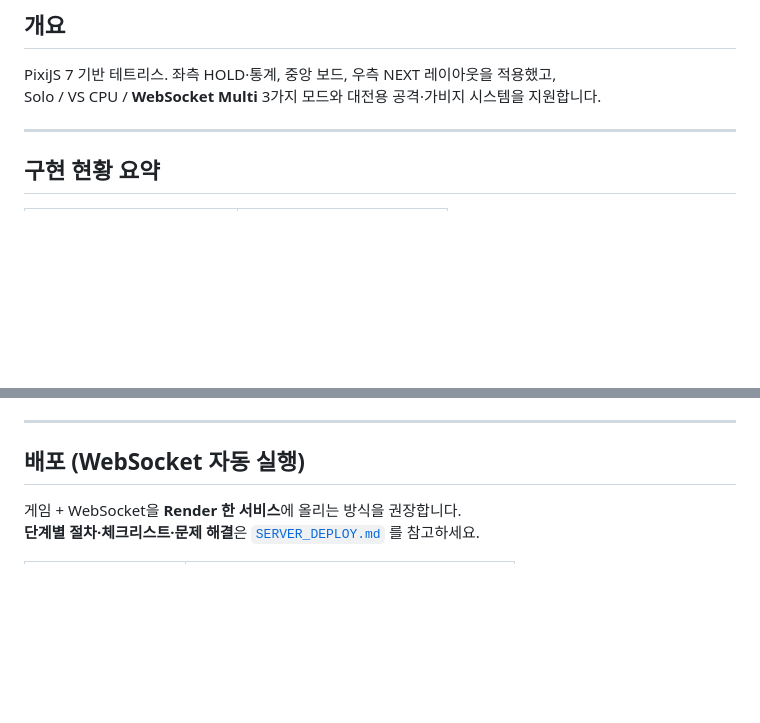
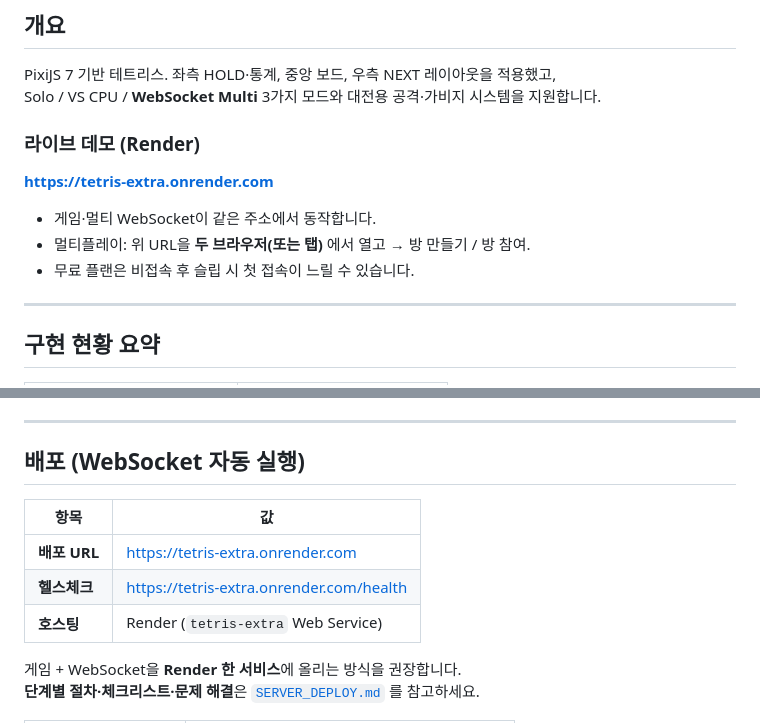
Before and after one commit to KKI147/15.-seminor, a Markdown page: readme.md, 2 parts joined by grey strips. Drawn GitHub-style; blank space fills up the shorter version.

Commit message:
docs: add live demo link and deployment details to readme

```diff
--- a/readme.md
+++ b/readme.md
@@ -4,6 +4,14 @@
 
 PixiJS 7 기반 테트리스. 좌측 HOLD·통계, 중앙 보드, 우측 NEXT 레이아웃을 적용했고,
 Solo / VS CPU / **WebSocket Multi** 3가지 모드와 대전용 공격·가비지 시스템을 지원합니다.
+
+### 라이브 데모 (Render)
+
+**https://tetris-extra.onrender.com**
+
+- 게임·멀티 WebSocket이 같은 주소에서 동작합니다.
+- 멀티플레이: 위 URL을 **두 브라우저(또는 탭)** 에서 열고 → 방 만들기 / 방 참여.
+- 무료 플랜은 비접속 후 슬립 시 첫 접속이 느릴 수 있습니다.
 
 ---
 
@@ -37,6 +45,12 @@ npm start
 ---
 
 ## 배포 (WebSocket 자동 실행)
+
+| 항목 | 값 |
+|------|-----|
+| **배포 URL** | https://tetris-extra.onrender.com |
+| **헬스체크** | https://tetris-extra.onrender.com/health |
+| **호스팅** | Render (`tetris-extra` Web Service) |
 
 게임 + WebSocket을 **Render 한 서비스**에 올리는 방식을 권장합니다.
 **단계별 절차·체크리스트·문제 해결**은 [`SERVER_DEPLOY.md`](SERVER_DEPLOY.md) 를 참고하세요.
```
